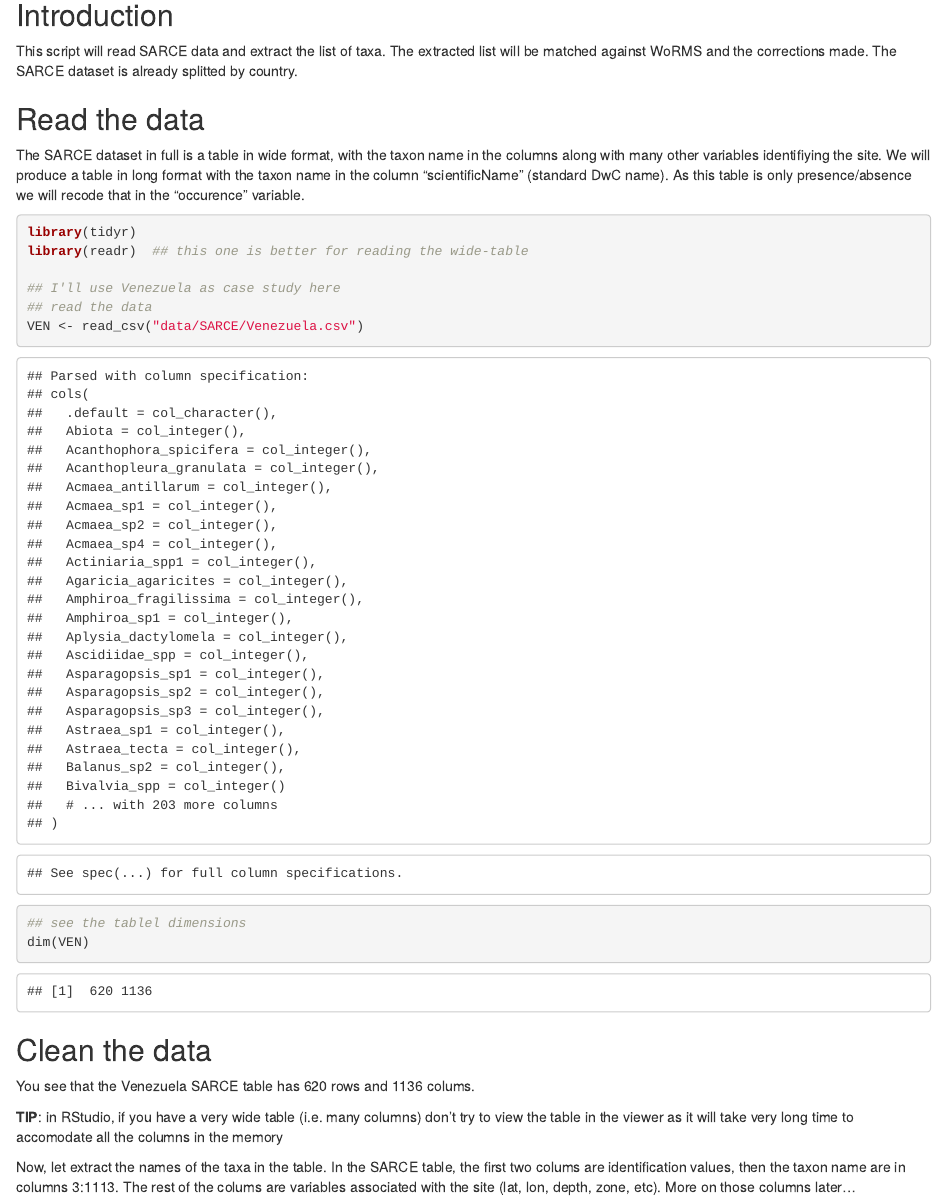
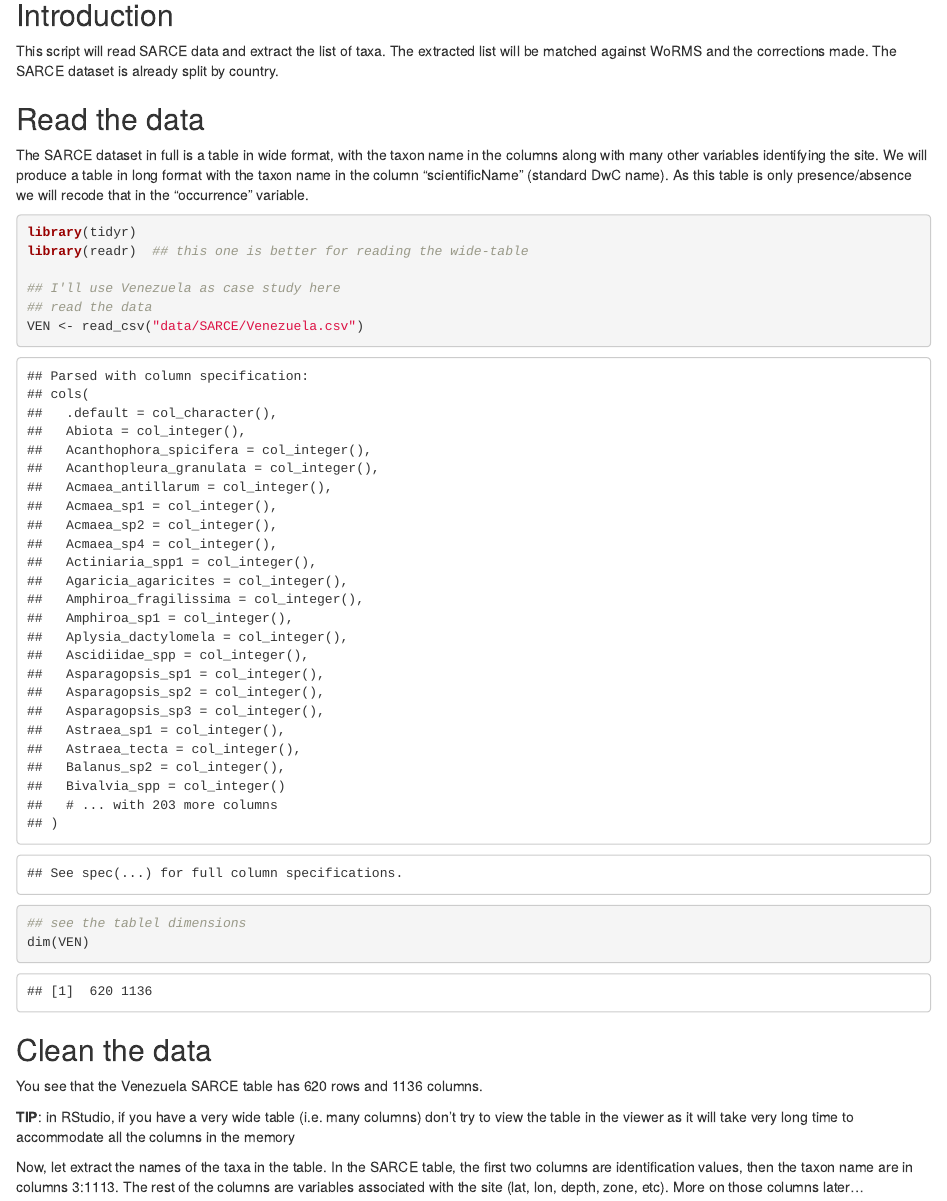
Before and after one commit to diodon/p2p_demo, an R Markdown document (SARCEformat_VEN.Rmd): the page in a window 1100 px wide, from 80 px down. The pictures show the output file SARCEformat_VEN.html that the author committed with the source, opened offline.

Commit message:
spell checked

````diff
--- a/SARCEformat_VEN.Rmd
+++ b/SARCEformat_VEN.Rmd
@@ -9,11 +9,11 @@ knitr::opts_chunk$set(echo = TRUE)
 
 ## Introduction
 
-This script will read SARCE data and extract the list of taxa. The extracted list will be matched against WoRMS and the corrections made. The SARCE dataset is already splitted by country.
+This script will read SARCE data and extract the list of taxa. The extracted list will be matched against WoRMS and the corrections made. The SARCE dataset is already split by country.
 
 ## Read the data
 
-The SARCE dataset in full is a table in wide format, with the taxon name in the columns along with many other variables identifiying the site. We will produce a table in long format with the taxon name in the column "scientificName" (standard DwC name). As this table is only presence/absence we will recode that in the "occurence" variable.
+The SARCE dataset in full is a table in wide format, with the taxon name in the columns along with many other variables identifying the site. We will produce a table in long format with the taxon name in the column "scientificName" (standard DwC name). As this table is only presence/absence we will recode that in the "occurrence" variable.
 
 ```{r dataread}
 library(tidyr)
@@ -31,11 +31,11 @@ dim(VEN)
 
 ## Clean the data
 
-You see that the Venezuela SARCE table has `r dim(VEN)[1]` rows and `r dim(VEN)[2]` colums.
+You see that the Venezuela SARCE table has `r dim(VEN)[1]` rows and `r dim(VEN)[2]` columns.
 
-**TIP**: in RStudio, if you have a very wide table (i.e. many columns) don't try to view the table in the viewer as it will take very long time to accomodate all the columns in the memory
+**TIP**: in RStudio, if you have a very wide table (i.e. many columns) don't try to view the table in the viewer as it will take very long time to accommodate all the columns in the memory
 
-Now, let extract the names of the taxa in the table. In the SARCE table, the first two colums are identification values, then the taxon name are in columns 3:1113. The rest of the colums are variables associated with the site (lat, lon, depth, zone, etc). More on those columns later...
+Now, let extract the names of the taxa in the table. In the SARCE table, the first two columns are identification values, then the taxon name are in columns 3:1113. The rest of the columns are variables associated with the site (lat, lon, depth, zone, etc). More on those columns later...
 
 So lets use `tidyr::gather` to convert the table from wide to long format
 
````
Also changed, not shown: SARCEformat_VEN.html, SARCEformat_VEN.Rmd (4 more changed lines).
